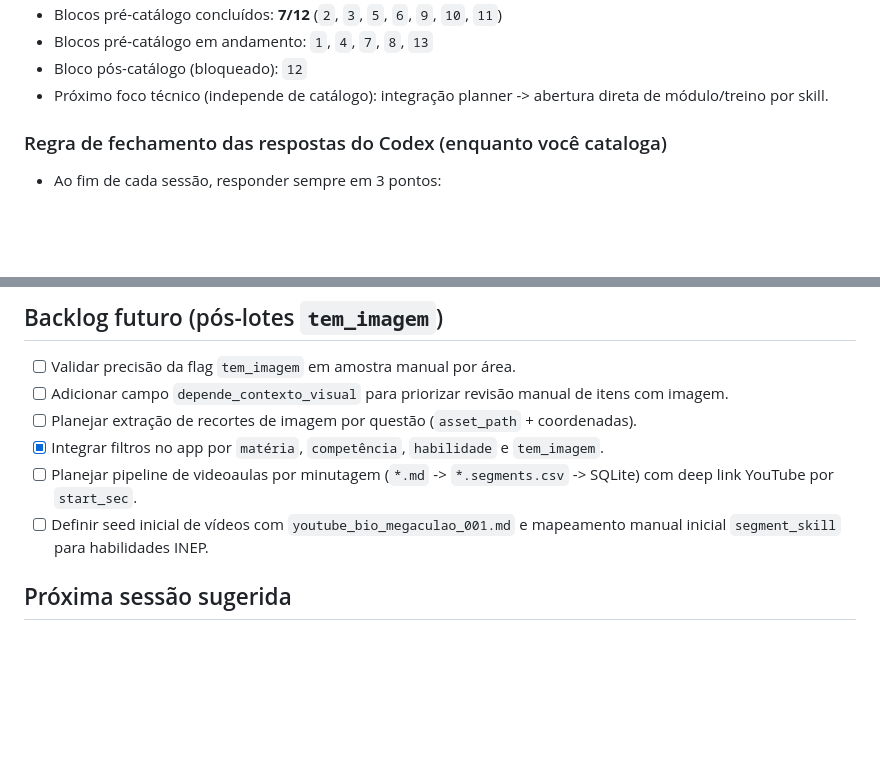
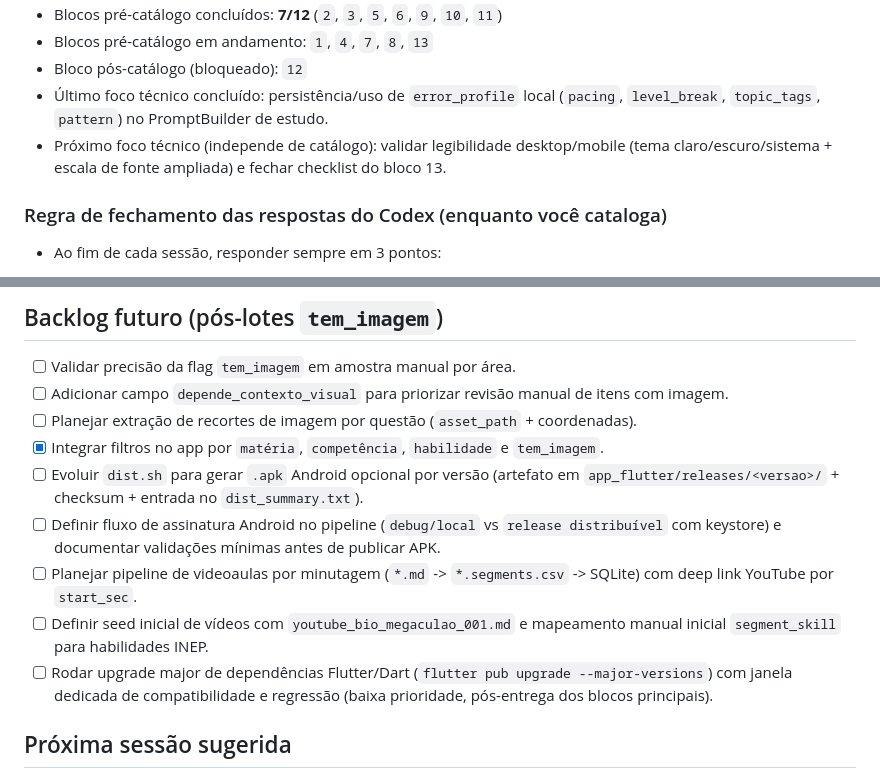
Before and after one commit to Juanzitooh/estudo_enem, a Markdown page: plano/roadmap_proximos_passos.md, 2 parts joined by grey strips. GitHub-like rendering; blank space fills up the shorter version.

Commit message:
docs: atualizar prioridades e foco do roadmap

```diff
--- a/plano/roadmap_proximos_passos.md
+++ b/plano/roadmap_proximos_passos.md
@@ -8,7 +8,8 @@ Consolidar o banco de questões reais e evoluir para um gerador de treino por ha
 - Blocos pré-catálogo concluídos: **7/12** (`2`, `3`, `5`, `6`, `9`, `10`, `11`)
 - Blocos pré-catálogo em andamento: `1`, `4`, `7`, `8`, `13`
 - Bloco pós-catálogo (bloqueado): `12`
-- Próximo foco técnico (independe de catálogo): integração planner -> abertura direta de módulo/treino por skill.
+- Último foco técnico concluído: persistência/uso de `error_profile` local (`pacing`, `level_break`, `topic_tags`, `pattern`) no PromptBuilder de estudo.
+- Próximo foco técnico (independe de catálogo): validar legibilidade desktop/mobile (tema claro/escuro/sistema + escala de fonte ampliada) e fechar checklist do bloco 13.
 
 ### Regra de fechamento das respostas do Codex (enquanto você cataloga)
 - Ao fim de cada sessão, responder sempre em 3 pontos:
@@ -123,8 +124,11 @@ Consolidar o banco de questões reais e evoluir para um gerador de treino por ha
 - [ ] Adicionar campo `depende_contexto_visual` para priorizar revisão manual de itens com imagem.
 - [ ] Planejar extração de recortes de imagem por questão (`asset_path` + coordenadas).
 - [x] Integrar filtros no app por `matéria`, `competência`, `habilidade` e `tem_imagem`.
+- [ ] Evoluir `dist.sh` para gerar `.apk` Android opcional por versão (artefato em `app_flutter/releases/<versao>/` + checksum + entrada no `dist_summary.txt`).
+- [ ] Definir fluxo de assinatura Android no pipeline (`debug/local` vs `release distribuível` com keystore) e documentar validações mínimas antes de publicar APK.
 - [ ] Planejar pipeline de videoaulas por minutagem (`*.md` -> `*.segments.csv` -> SQLite) com deep link YouTube por `start_sec`.
 - [ ] Definir seed inicial de vídeos com `youtube_bio_megaculao_001.md` e mapeamento manual inicial `segment_skill` para habilidades INEP.
+- [ ] Rodar upgrade major de dependências Flutter/Dart (`flutter pub upgrade --major-versions`) com janela dedicada de compatibilidade e regressão (baixa prioridade, pós-entrega dos blocos principais).
 
 ## Próxima sessão sugerida
 1. Rodar validação visual desktop/mobile do bloco 13 (claro/escuro/sistema + fonte ampliada) e fechar checklist de legibilidade.
```
Also changed, not shown: other parts of plano/roadmap_proximos_passos.md (+1 -1 lines), plano/roadmap_geral.md (+6 -3 lines).
